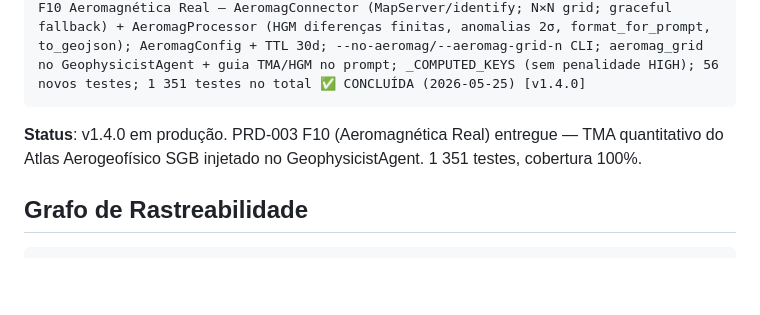
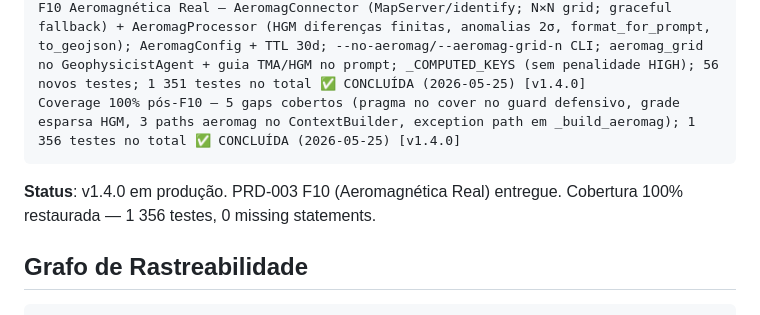
Before and after one commit to VictorAMM/miner-harness, a Markdown page: CLAUDE.md, the part around the change. Rendered like a GitHub page; blank space fills up the shorter version.

Commit message:
docs: atualizar CLAUDE.md — cobertura 100% restaurada pós-F10 [v1.4.0]
Co-Authored-By: Claude Sonnet 4.6 <noreply@anthropic.com>

````diff
--- a/CLAUDE.md
+++ b/CLAUDE.md
@@ -109,9 +109,10 @@ F8 Random Forest ML — ProspectivityMLScorer RF pré-treinado (15 features: geo
 UX Audit — 19 melhorias identificadas e implementadas: CLI PT-BR completo (_print_report_summary, progresso, cabeçalho), strip <think> do reasoning, seções por agente, legenda mapa colapsável, dark tables Dados, popup rationale 500 chars, print stylesheet, font sizes, nomeação geográfica de alvos (Q5), normalização data_sources_used 40+ aliases (Q6), aba "📋 Exportar", hint --min-sources no banner de cobertura ✅ CONCLUÍDA (2026-05-25) [v1.3.0]
 Coverage 100% — 19 branches descobertas pós-UX-audit cobertas (8 módulos); fix mypy: on_step_complete em AnalysisRunner + ProfilingRunner; 1 295 testes, 0 missing statements ✅ CONCLUÍDA (2026-05-25) [v1.3.0]
 F10 Aeromagnética Real — AeromagConnector (MapServer/identify; N×N grid; graceful fallback) + AeromagProcessor (HGM diferenças finitas, anomalias 2σ, format_for_prompt, to_geojson); AeromagConfig + TTL 30d; --no-aeromag/--aeromag-grid-n CLI; aeromag_grid no GeophysicistAgent + guia TMA/HGM no prompt; _COMPUTED_KEYS (sem penalidade HIGH); 56 novos testes; 1 351 testes no total ✅ CONCLUÍDA (2026-05-25) [v1.4.0]
+Coverage 100% pós-F10 — 5 gaps cobertos (pragma no cover no guard defensivo, grade esparsa HGM, 3 paths aeromag no ContextBuilder, exception path em _build_aeromag); 1 356 testes no total ✅ CONCLUÍDA (2026-05-25) [v1.4.0]
 ```
 
-**Status**: v1.4.0 em produção. PRD-003 F10 (Aeromagnética Real) entregue — TMA quantitativo do Atlas Aerogeofísico SGB injetado no GeophysicistAgent. 1 351 testes, cobertura 100%.
+**Status**: v1.4.0 em produção. PRD-003 F10 (Aeromagnética Real) entregue. Cobertura 100% restaurada — 1 356 testes, 0 missing statements.
 
 ## Grafo de Rastreabilidade
 
````
